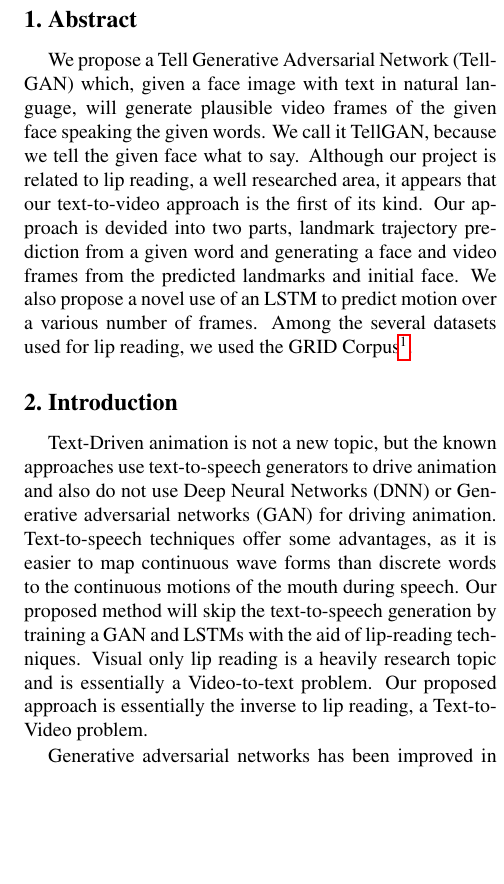
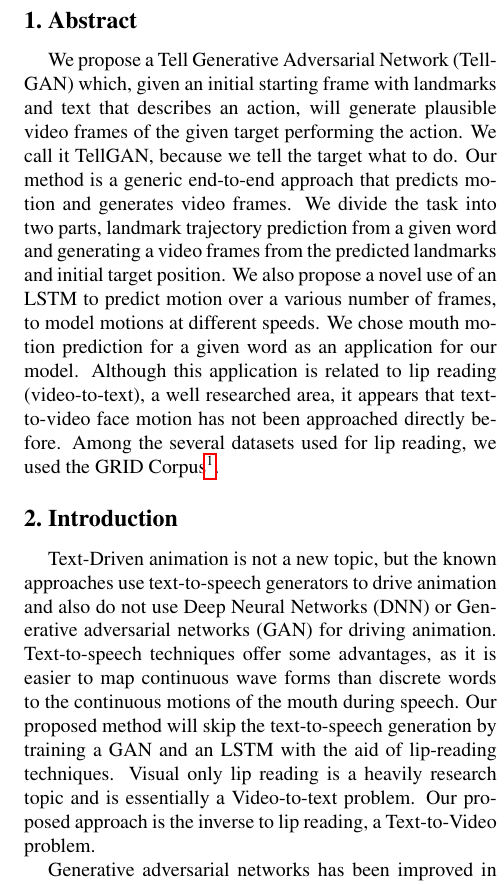
Before and after one commit to Gie-ok-Hie-ut/TellGAN, a LaTeX document (doc/report/project_final.tex): part of one column of page 1 of 3, cut so that both start at the same text, the shorter picture padded with empty space. Compiled offline with pdfLaTeX.

Commit message:
More generic abstract

```diff
--- a/doc/report/project_final.tex
+++ b/doc/report/project_final.tex
@@ -41,11 +42,11 @@ Computer Science and Engineering, POSTECH\\
 %%%%%%%%% BODY TEXT
 \section{Abstract}
 
- We propose a Tell Generative Adversarial Network (TellGAN) which, given a face image with text in natural language, will generate plausible video frames of the given face speaking the given words. We call it TellGAN, because we tell the given face what to say. Although our project is related to lip reading, a well researched area, it appears that our text-to-video approach is the first of its kind. Our approach is devided into two parts, landmark trajectory prediction from a given word and generating a face and video frames from the predicted landmarks and initial face. We also propose a novel use of an LSTM to predict motion over a various number of frames. Among the several datasets used for lip reading, we used the GRID Corpus\footnote{http://spandh.dcs.shef.ac.uk/gridcorpus/}.
+ We propose a Tell Generative Adversarial Network (TellGAN) which, given an initial starting frame with landmarks and text that describes an action, will generate plausible video frames of the given target performing the action. We call it TellGAN, because we tell the target what to do. Our method is a generic end-to-end approach that predicts motion and generates video frames. We divide the task into two parts, landmark trajectory prediction from a given word and generating a video frames from the predicted landmarks and initial target position. We also propose a novel use of an LSTM to predict motion over a various number of frames, to model motions at different speeds. We chose mouth motion prediction for a given word as an application for our model. Although this application is related to lip reading (video-to-text), a well researched area, it appears that text-to-video face motion has not been approached directly before.  Among the several datasets used for lip reading, we used the GRID Corpus\footnote{http://spandh.dcs.shef.ac.uk/gridcorpus/}.
 
 %------------------------------------------------------------------------
 \section{Introduction}
- Text-Driven animation is not a new topic, but the known approaches use text-to-speech generators to drive animation and also do not use Deep Neural Networks (DNN) or Generative adversarial networks (GAN) for driving animation. Text-to-speech techniques offer some advantages, as it is easier to map continuous wave forms than discrete words to the continuous motions of the mouth during speech. Our proposed method will skip the text-to-speech generation by training a GAN and LSTMs with the aid of lip-reading techniques. Visual only lip reading is a heavily research topic and is essentially a Video-to-text problem. Our proposed approach is essentially the inverse to lip reading, a Text-to-Video problem.
+ Text-Driven animation is not a new topic, but the known approaches use text-to-speech generators to drive animation and also do not use Deep Neural Networks (DNN) or Generative adversarial networks (GAN) for driving animation. Text-to-speech techniques offer some advantages, as it is easier to map continuous wave forms than discrete words to the continuous motions of the mouth during speech. Our proposed method will skip the text-to-speech generation by training a GAN and an LSTM with the aid of lip-reading techniques. Visual only lip reading is a heavily research topic and is essentially a Video-to-text problem. Our proposed approach is the inverse to lip reading, a Text-to-Video problem.
 
  Generative adversarial networks has been improved in recent years. There also has been research which relates generative adversarial network and natural language processing. The text-to-image generation is one of the most obvious examples of it.
 
```
Also changed, not shown: doc/report/project_final.pdf, doc/report/project_final.tex (3 more changed lines), 1 other file.
